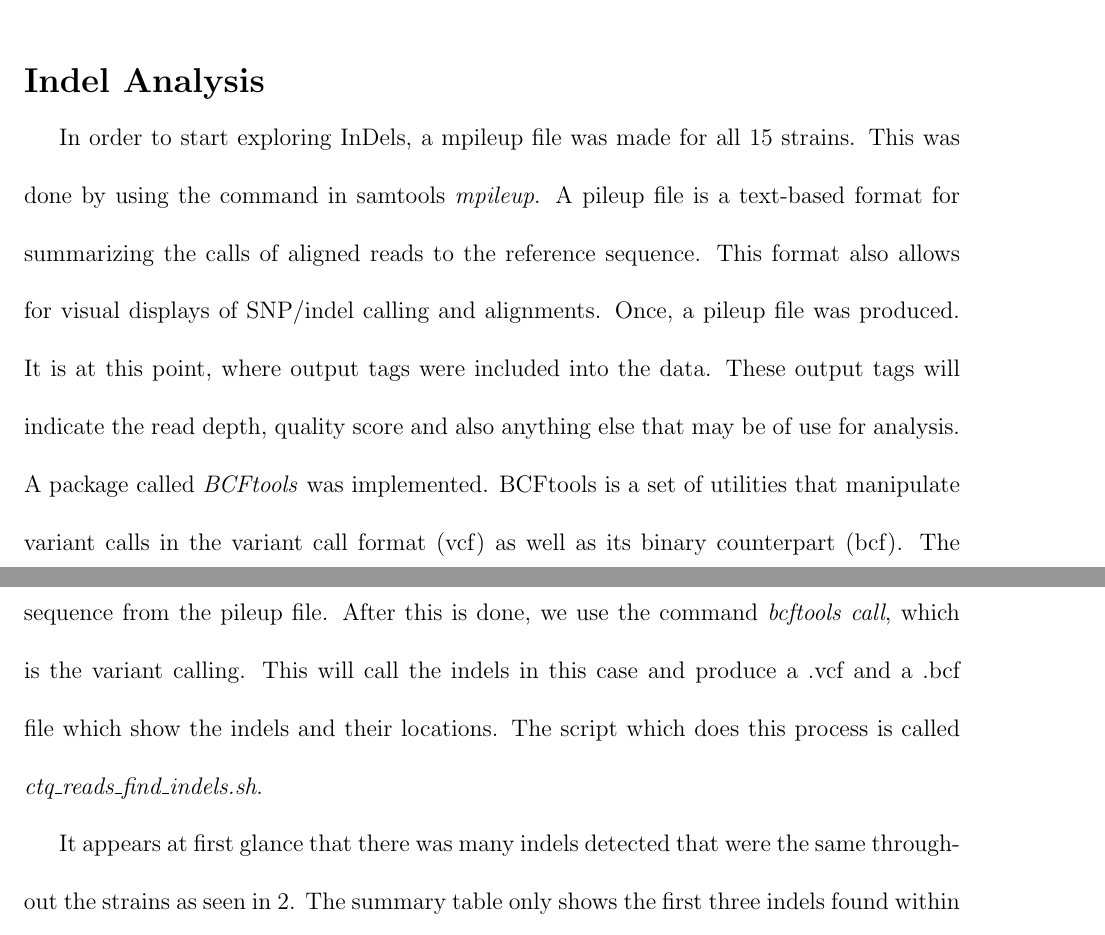
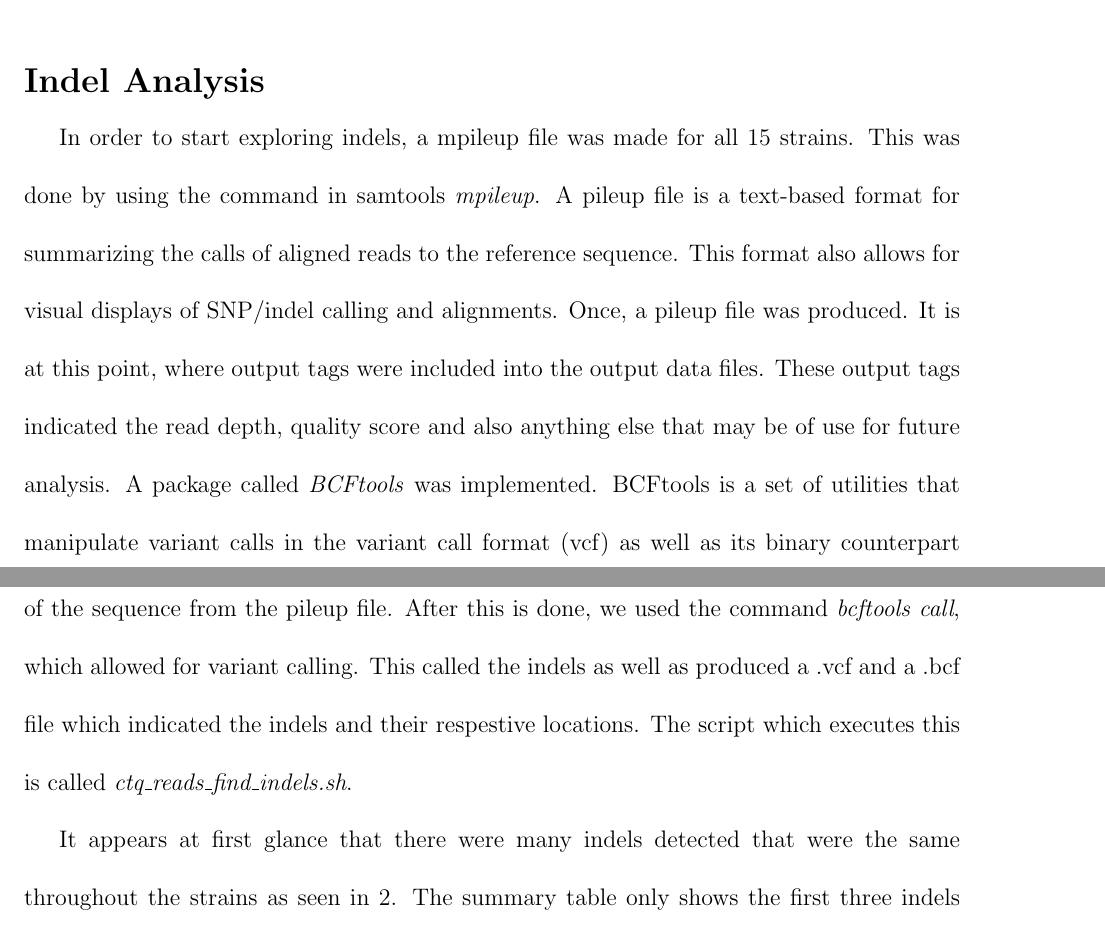
Before and after one commit to ThomasBujaki/Armillaria_gallica_gene_analysis_tools, a LaTeX document (Summary_document/Summary_doc.tex): two parts of pages 7 and 8 of 13, joined at a grey line, cut so that both start at the same text. Compiled offline with pdfLaTeX.

Commit message:
reworked some of the indel analysis

```diff
--- a/Summary_document/Summary_doc.tex
+++ b/Summary_document/Summary_doc.tex
@@ -286,9 +286,9 @@
 \vspace{-1cm}
 \section{Indel Analysis}
 \vspace{-0.5cm}
-In order to start exploring InDels, a mpileup file was made for all 15 strains. This was done by using the command in samtools \textit{mpileup}. A pileup file is a text-based format for summarizing the calls of aligned reads to the reference sequence. This format also allows for visual displays of SNP/indel calling and alignments. Once, a pileup file was produced. It is at this point, where output tags were included into the data. These output tags will indicate the read depth, quality score and also anything else that may be of use for analysis.  A package called \textit{BCFtools} was implemented. BCFtools is a set of utilities that manipulate variant calls in the variant call format (vcf) as well as its binary counterpart (bcf). The pileup file was indexed using the command \textit{bcftools index}. This creates an index of the sequence from the pileup file. After this is done, we use the command \textit{bcftools call}, which is the variant calling. This will call the indels in this case and produce a .vcf and a .bcf file which show the indels and their locations. The script which does this process is called \textit{ctq\_reads\_find\_indels.sh}.
+In order to start exploring indels, a mpileup file was made for all 15 strains. This was done by using the command in samtools \textit{mpileup}. A pileup file is a text-based format for summarizing the calls of aligned reads to the reference sequence. This format also allows for visual displays of SNP/indel calling and alignments. Once, a pileup file was produced. It is at this point, where output tags were included into the output data files. These output tags indicated the read depth, quality score and also anything else that may be of use for future analysis.  A package called \textit{BCFtools} was implemented. BCFtools is a set of utilities that manipulate variant calls in the variant call format (vcf) as well as its binary counterpart (bcf). The pileup file was indexed using the command \textit{bcftools index}. This created an index of the sequence from the pileup file. After this is done, we used the command \textit{bcftools call}, which allowed for variant calling. This called the indels as well as produced a .vcf and a .bcf file which indicated the indels and their respestive locations. The script which executes this is called \textit{ctq\_reads\_find\_indels.sh}.
 
-It appears at first glance that there was many indels detected that were the same throughout the strains as seen in \ref{tab:sum_indel}. The summary table only shows the first three indels found within each strain, however throughout the data, this is a repeated pattern.
+It appears at first glance that there were many indels detected that were the same throughout the strains as seen in \ref{tab:sum_indel}. The summary table only shows the first three indels found within each strain, however throughout the data, this is a repeated pattern.
 
 \begin{table}[H]
 	\begin{center}
```
Also changed, not shown: Summary_document/Summary_doc.tex (4 more changed lines).
